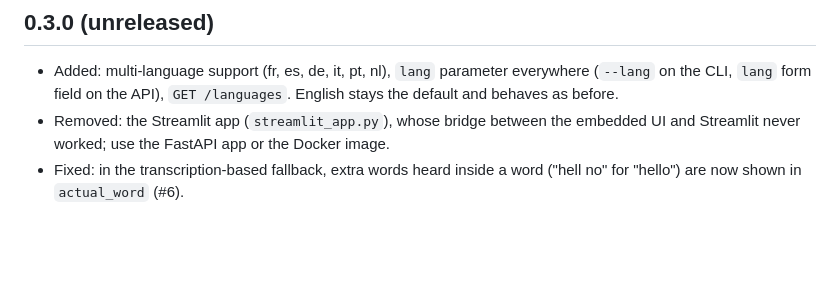
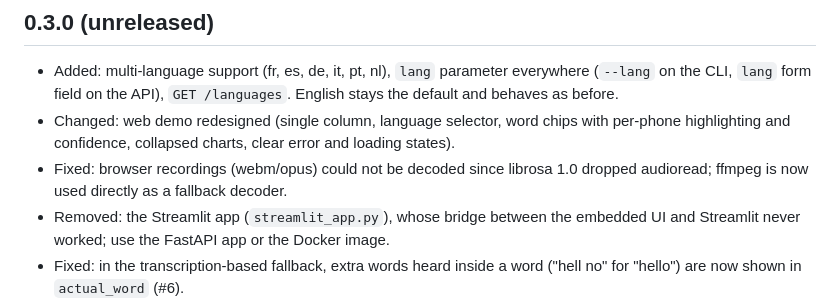
Before and after one commit to Halleck45/OpenPronounce, a Markdown page: CHANGELOG.md, the part around the change. GitHub-like rendering; blank space fills up the shorter version.

```diff
--- a/CHANGELOG.md
+++ b/CHANGELOG.md
@@ -3,6 +3,8 @@
 ## 0.3.0 (unreleased)
 
 - Added: multi-language support (fr, es, de, it, pt, nl), `lang` parameter everywhere (`--lang` on the CLI, `lang` form field on the API), `GET /languages`. English stays the default and behaves as before.
+- Changed: web demo redesigned (single column, language selector, word chips with per-phone highlighting and confidence, collapsed charts, clear error and loading states).
+- Fixed: browser recordings (webm/opus) could not be decoded since librosa 1.0 dropped audioread; ffmpeg is now used directly as a fallback decoder.
 - Removed: the Streamlit app (`streamlit_app.py`), whose bridge between the embedded UI and Streamlit never worked; use the FastAPI app or the Docker image.
 - Fixed: in the transcription-based fallback, extra words heard inside a word ("hell no" for "hello") are now shown in `actual_word` (#6).
 - Added: CUDA support (`OPENPRONOUNCE_DEVICE`, automatic when available) and `Dockerfile.gpu`.
```
Also changed, not shown: README.md (+1 -1 lines), docs/demo.gif (added), docs/open-pronounce-preview.png, 2 other files.
